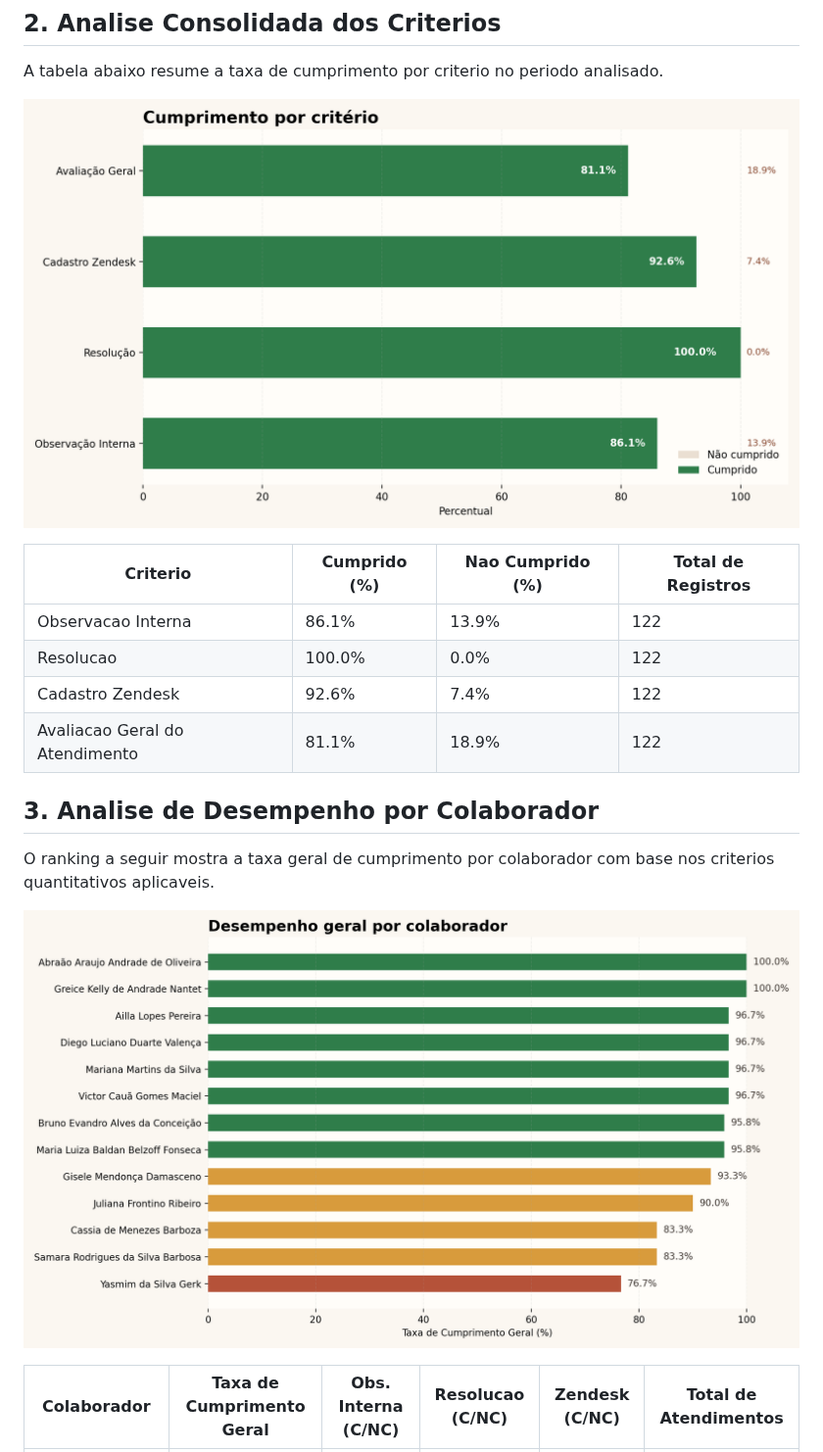
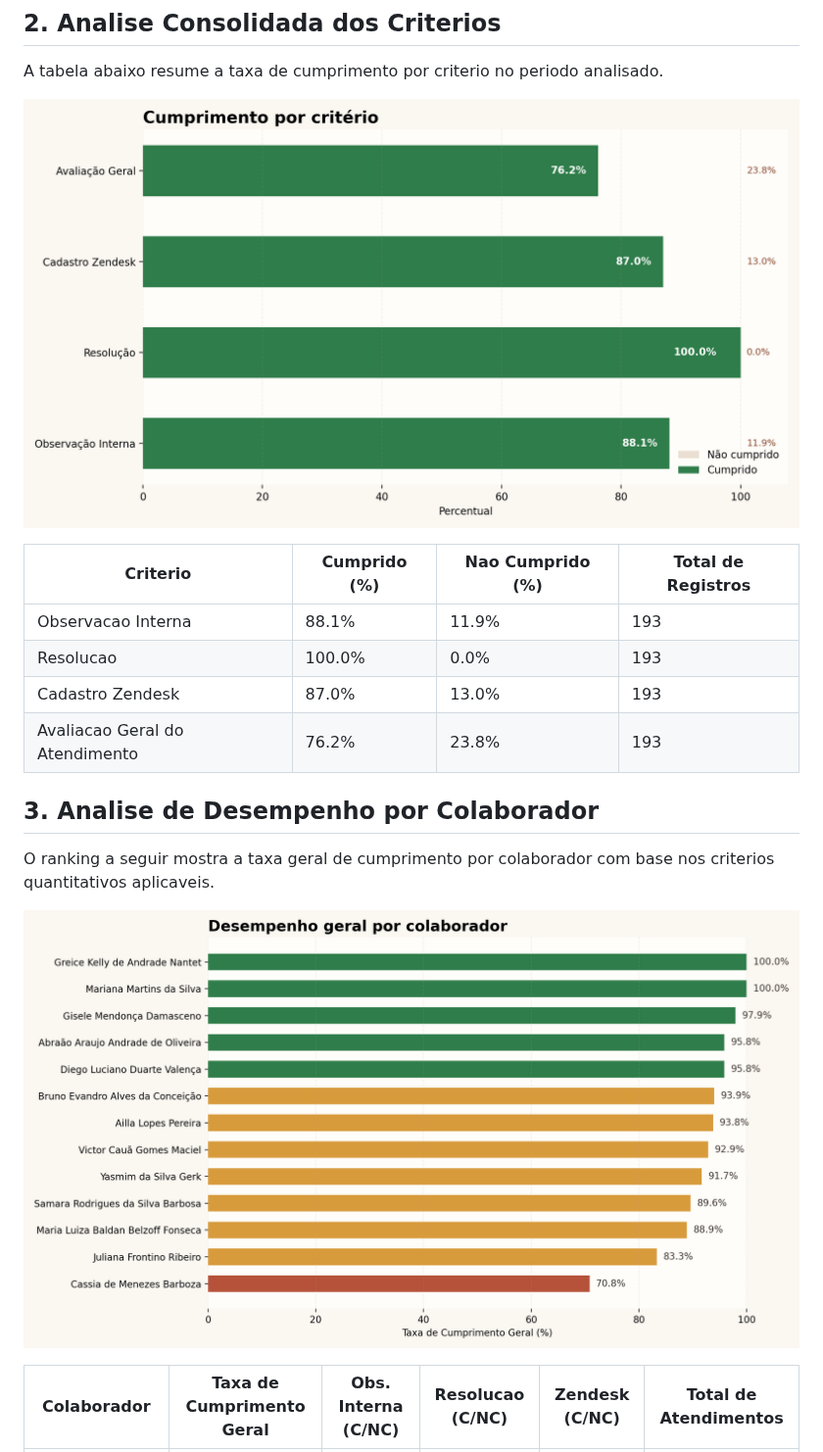
Before and after one commit to HemilyMarques/Relat-rio, a Markdown page: docs/relatorio_atendimentos.md, the part around one of its changes. Shown at 98% size. Drawn GitHub-style; pictures changed too: docs/analise_criterios.png, docs/desempenho_colaboradores.png.

```diff
--- a/docs/relatorio_atendimentos.md
+++ b/docs/relatorio_atendimentos.md
@@ -14,10 +14,10 @@ A tabela abaixo resume a taxa de cumprimento por criterio no periodo analisado.
 
 | Criterio | Cumprido (%) | Nao Cumprido (%) | Total de Registros |
 | --- | --- | --- | --- |
-| Observacao Interna | 86.1% | 13.9% | 122 |
-| Resolucao | 100.0% | 0.0% | 122 |
-| Cadastro Zendesk | 92.6% | 7.4% | 122 |
-| Avaliacao Geral do Atendimento | 81.1% | 18.9% | 122 |
+| Observacao Interna | 88.1% | 11.9% | 193 |
+| Resolucao | 100.0% | 0.0% | 193 |
+| Cadastro Zendesk | 87.0% | 13.0% | 193 |
+| Avaliacao Geral do Atendimento | 76.2% | 23.8% | 193 |
 
 ## 3. Analise de Desempenho por Colaborador
 
```
Also changed, not shown: other parts of docs/relatorio_atendimentos.md (+222 -151 lines), 1 other file.
